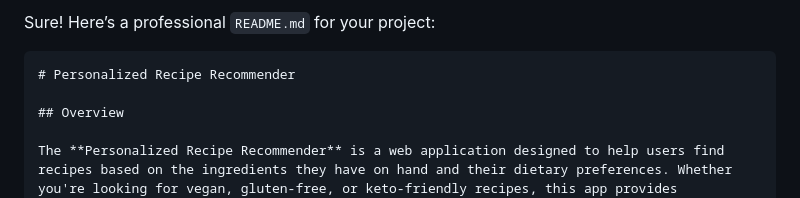
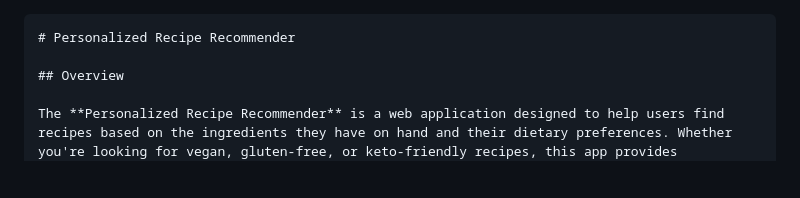
Before and after one commit to buildwithnahin/Personalized-Recipe-Recommender, a Markdown page: README.md, the part around the change. Drawn GitHub-style; blank space fills up the shorter version.

`````diff
--- a/README.md
+++ b/README.md
@@ -1,4 +1,3 @@
-Sure! Here’s a professional `README.md` for your project:
 
 ````markdown
 # Personalized Recipe Recommender
`````
